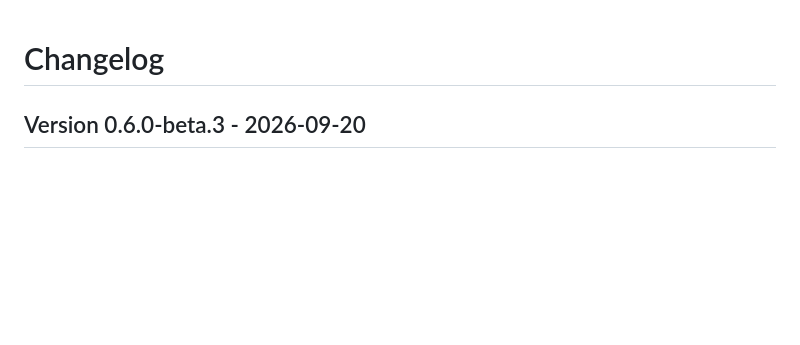
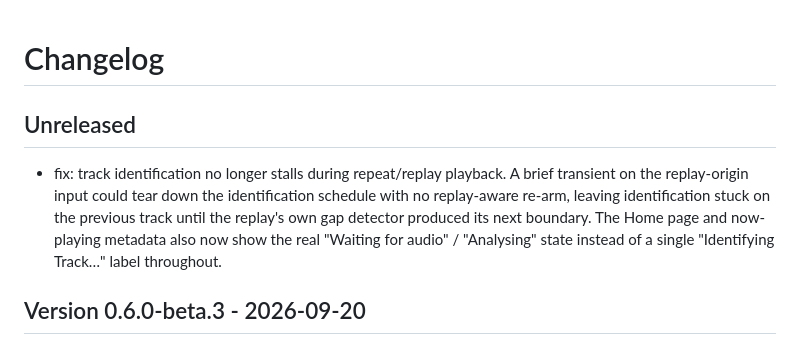
Before and after one commit to lo-tech-systems/autostream, a Markdown page: CHANGELOG.md, the part around the change. Drawn GitHub-style; blank space fills up the shorter version.

```diff
--- a/CHANGELOG.md
+++ b/CHANGELOG.md
@@ -1,4 +1,14 @@
 # Changelog
+
+## Unreleased
+
+- fix: track identification no longer stalls during repeat/replay playback. A
+  brief transient on the replay-origin input could tear down the
+  identification schedule with no replay-aware re-arm, leaving identification
+  stuck on the previous track until the replay's own gap detector produced
+  its next boundary. The Home page and now-playing metadata also now show
+  the real "Waiting for audio" / "Analysing" state instead of a single
+  "Identifying Track…" label throughout.
 
 ## Version 0.6.0-beta.3 - 2026-09-20
 
```
Also changed, not shown: docs/HOME-PAGE.md (+6 -3 lines), docs/TROUBLESHOOTING.md (+3 -3 lines).
